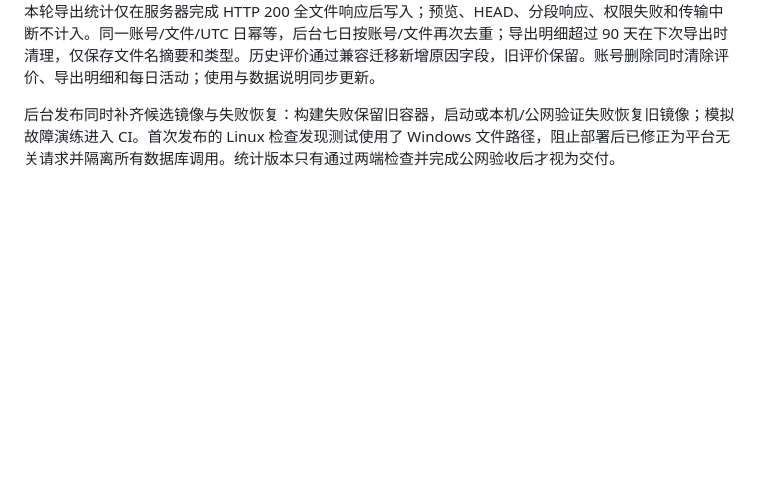
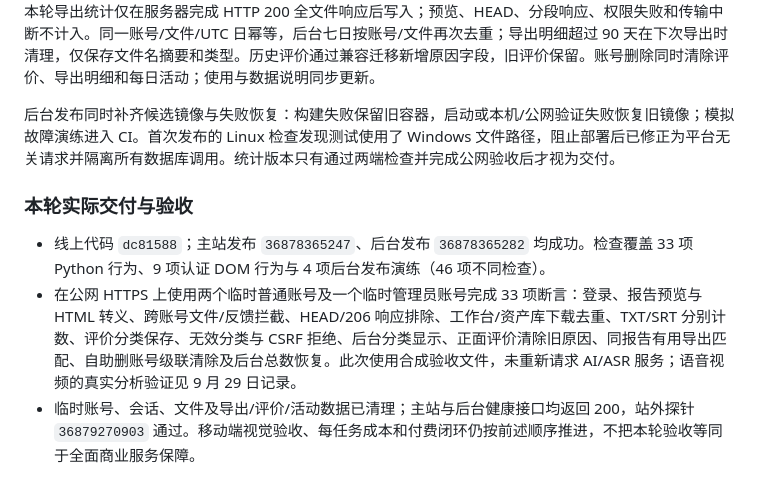
Before and after one commit to Reminwither/video-parser-main, a Markdown page: PRODUCT_PLAN.md, the part around the change. Rendered like a GitHub page; blank space fills up the shorter version.

Commit message:
[skip ci] Record live export acceptance and next product priorities

```diff
--- a/PRODUCT_PLAN.md
+++ b/PRODUCT_PLAN.md
@@ -93,3 +93,9 @@
 本轮导出统计仅在服务器完成 HTTP 200 全文件响应后写入；预览、HEAD、分段响应、权限失败和传输中断不计入。同一账号/文件/UTC 日幂等，后台七日按账号/文件再次去重；导出明细超过 90 天在下次导出时清理，仅保存文件名摘要和类型。历史评价通过兼容迁移新增原因字段，旧评价保留。账号删除同时清除评价、导出明细和每日活动；使用与数据说明同步更新。
 
 后台发布同时补齐候选镜像与失败恢复：构建失败保留旧容器，启动或本机/公网验证失败恢复旧镜像；模拟故障演练进入 CI。首次发布的 Linux 检查发现测试使用了 Windows 文件路径，阻止部署后已修正为平台无关请求并隔离所有数据库调用。统计版本只有通过两端检查并完成公网验收后才视为交付。
+
+### 本轮实际交付与验收
+
+- 线上代码 `dc81588`；主站发布 `36878365247`、后台发布 `36878365282` 均成功。检查覆盖 33 项 Python 行为、9 项认证 DOM 行为与 4 项后台发布演练（46 项不同检查）。
+- 在公网 HTTPS 上使用两个临时普通账号及一个临时管理员账号完成 33 项断言：登录、报告预览与 HTML 转义、跨账号文件/反馈拦截、HEAD/206 响应排除、工作台/资产库下载去重、TXT/SRT 分别计数、评价分类保存、无效分类与 CSRF 拒绝、后台分类显示、正面评价清除旧原因、同报告有用导出匹配、自助删账号级联清除及后台总数恢复。此次使用合成验收文件，未重新请求 AI/ASR 服务；语音视频的真实分析验证见 9 月 29 日记录。
+- 临时账号、会话、文件及导出/评价/活动数据已清理；主站与后台健康接口均返回 200，站外探针 `36879270903` 通过。移动端视觉验收、每任务成本和付费闭环仍按前述顺序推进，不把本轮验收等同于全面商业服务保障。
```
Also changed, not shown: DEPLOYMENT_LIVE.md (+2 -0 lines).
